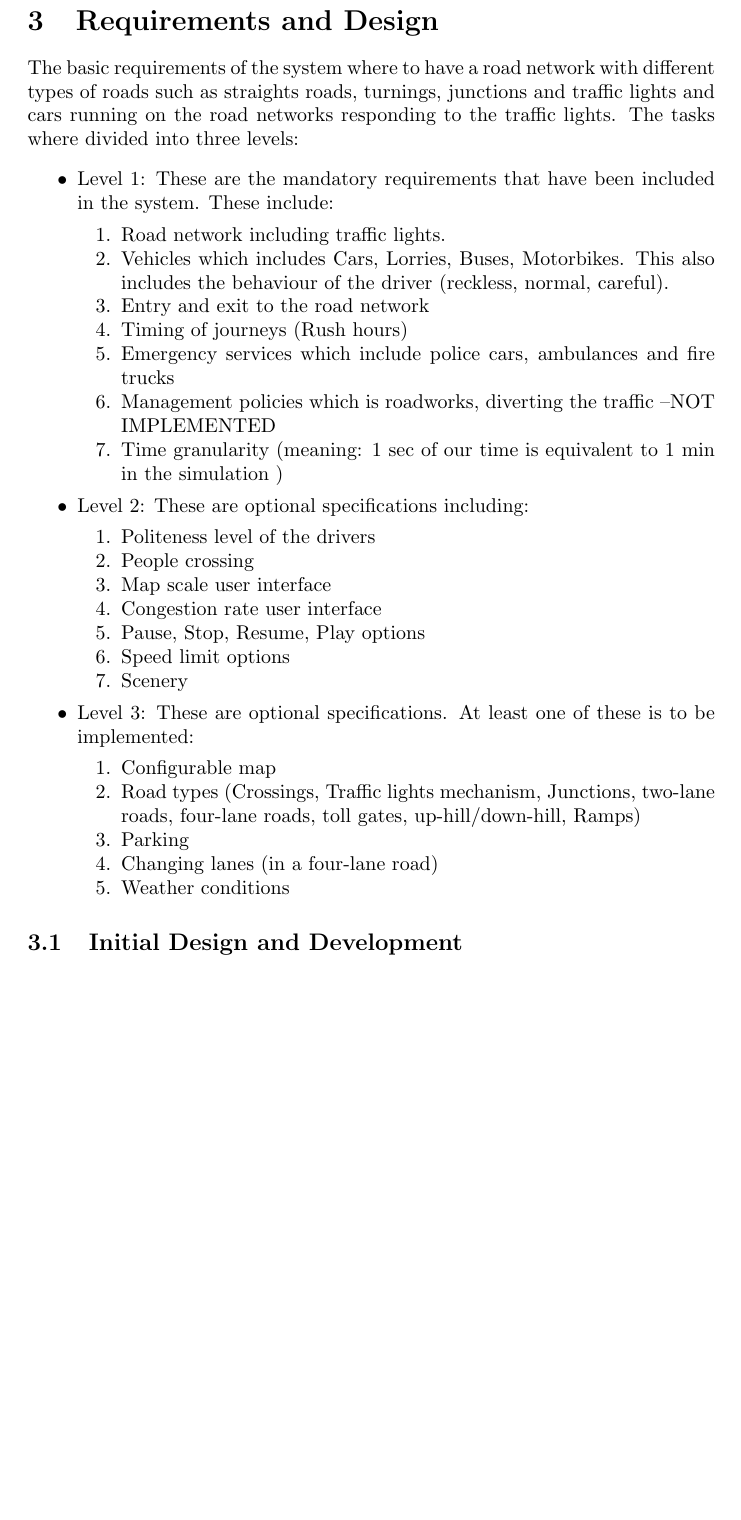
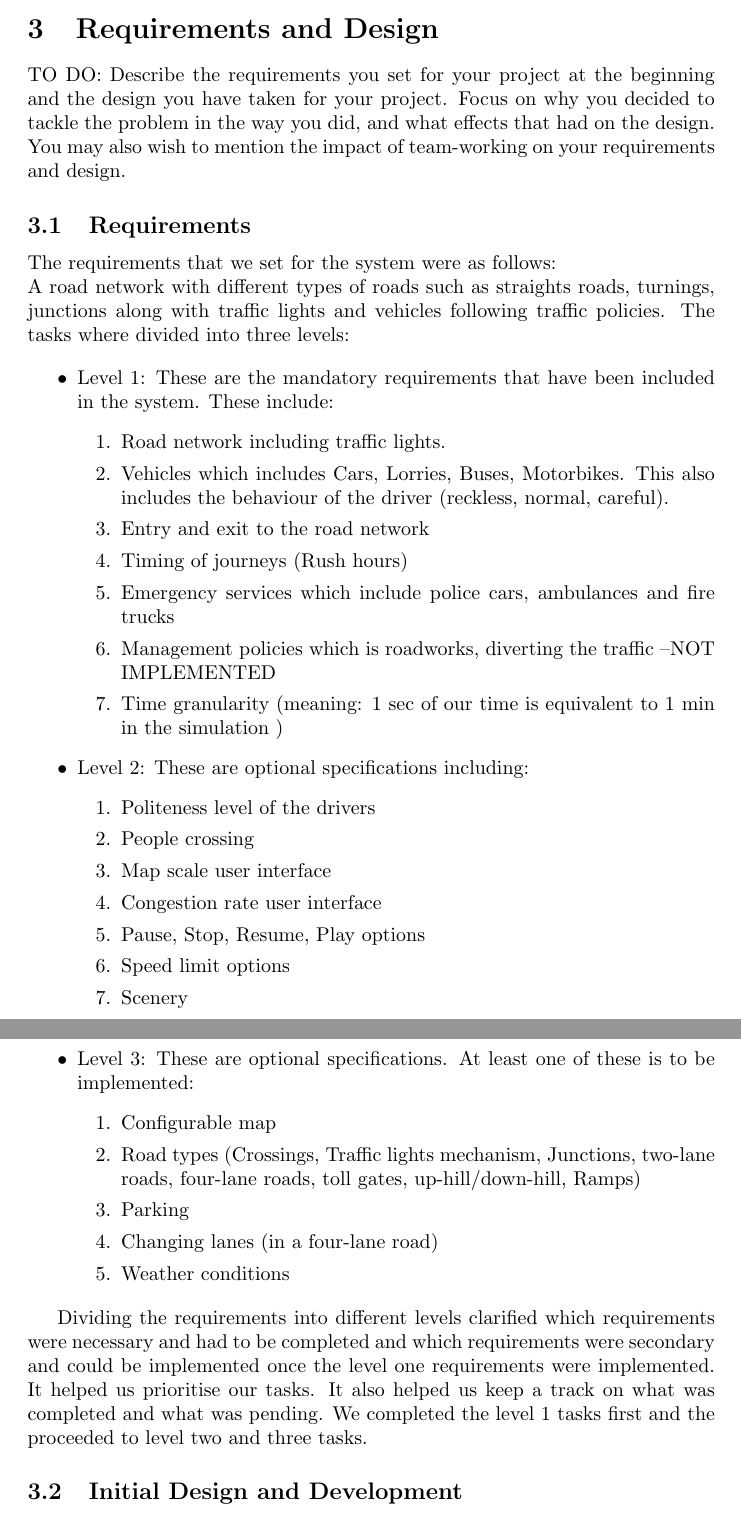
Before and after one commit to dindainastra/kingstrafficcontrol, a LaTeX paper (Final Report.tex): part of page 3 of 8 before the commit and two parts of pages 3 and 4 of 9 after it, the two joined at a grey line, cut so that both start at the same text, the shorter picture padded with empty space. Compiled offline with pdfLaTeX.

Commit message:
Update Final Report.tex
Added Introduction and Requirements and Design

```diff
--- a/Final Report.tex
+++ b/Final Report.tex
@@ -19,11 +20,16 @@
 	\section{Review}
 		Related work, research conducted, etc.
 	\section{Requirements and Design}
-		\noindent The basic requirements of the system where to have a road network with different types of roads such as straights roads, turnings, junctions and traffic lights and cars running on the road networks responding to the traffic lights.
+		TO DO: Describe the requirements you set for your project at the beginning and the design you have taken for your project. Focus on why you decided to tackle the problem in the way you did, and what effects that had on the design. You may also wish to mention the impact of team-working on your requirements and design.
+			\subsection{Requirements}
+			The requirements that we set for the system were as follows:
+			\\A road network with different types of roads such as straights roads, turnings, junctions along with traffic lights and vehicles following traffic policies.
 			 The tasks where divided into three levels:
-		\begin{itemize}[noitemsep]
+
+			 \begin{itemize}
+
 			 \item Level 1: These are the mandatory requirements that have been included in the system. These include:
-			 	\begin{enumerate}[noitemsep]
+			 \begin{enumerate}
 			 	\item Road network including traffic lights.
 			 	\item Vehicles which includes Cars, Lorries, Buses, Motorbikes. This also includes the behaviour of the driver (reckless, normal, careful).
 			 	\item Entry and exit to the road network
@@ -32,8 +38,9 @@
 			 	\item Management policies which is roadworks, diverting the traffic --NOT IMPLEMENTED
 			 	\item Time granularity (meaning: 1 sec of our time is equivalent to 1 min in the simulation )
 			 \end{enumerate}
+
 			 \item Level 2: These are optional specifications including:
-			 	\begin{enumerate}[noitemsep]
+			 \begin{enumerate}
 			 	\item Politeness level of the drivers
 			 	\item People crossing
 			 	\item Map scale user interface
@@ -42,16 +49,19 @@
 			 	\item Speed limit options
 			 	\item Scenery
 			 \end{enumerate}
+
 			 \item Level 3: These are optional specifications. At least one of these is to be implemented:
-				 \begin{enumerate}[noitemsep]
+			 \begin{enumerate}
 			 	\item Configurable map
 			 	\item Road types (Crossings, Traffic lights mechanism, Junctions, two-lane roads, four-lane roads, toll gates, up-hill/down-hill, Ramps)
 			 	\item Parking
 			 	\item Changing lanes (in a four-lane road)
 			 	\item Weather conditions
 			 \end{enumerate}
+
 			 \end{itemize}
 
+			 Dividing the requirements into different levels clarified which requirements were necessary and had to be completed and which requirements were secondary and could be implemented once the level one requirements were implemented. It helped us prioritise our tasks. It also helped us keep a track on what was completed and what was pending. We completed the level 1 tasks first and the proceeded to level two and three tasks.
 		 \subsection{Initial Design and Development}
 		  	We decided to use Scrum methodology for our implementing our project. Scrum is a management framework for incremental product development using one or more cross-functional, self-organising teams. We divided ourselves into three teams of two members each. Each team was responsible for for developing a different part of the system. We helped each other as and when required.We started by just displaying a single road with a moving car on the road. then we implemented the traffic lights and got the car to respond to the traffic lights. These were the basics we started with and built our system on top of this. We made modifications to our system as we progressed. \\
 
```
Also changed, not shown: Final Report.tex (1 more changed lines). Lines whose indentation alone changed are shown as unchanged.
